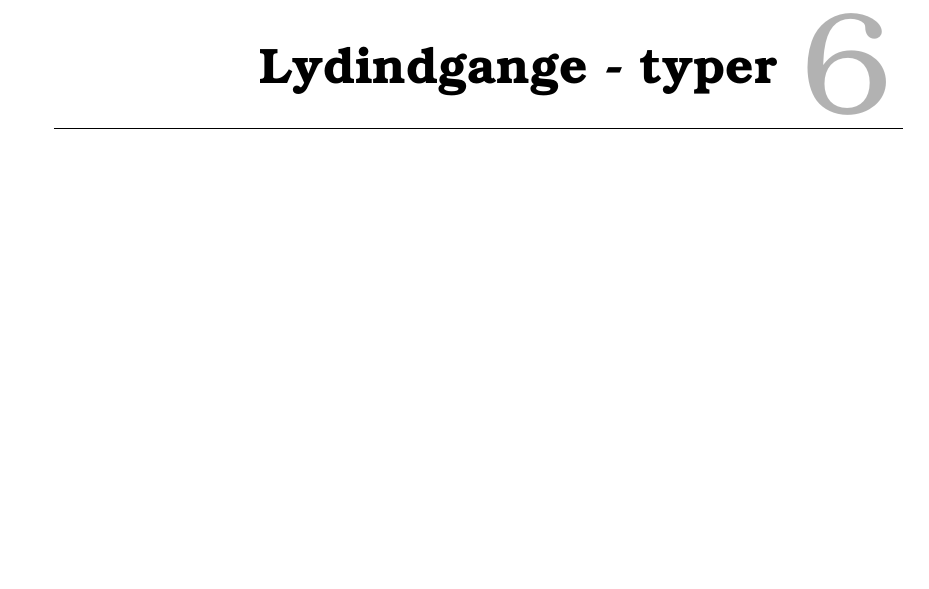
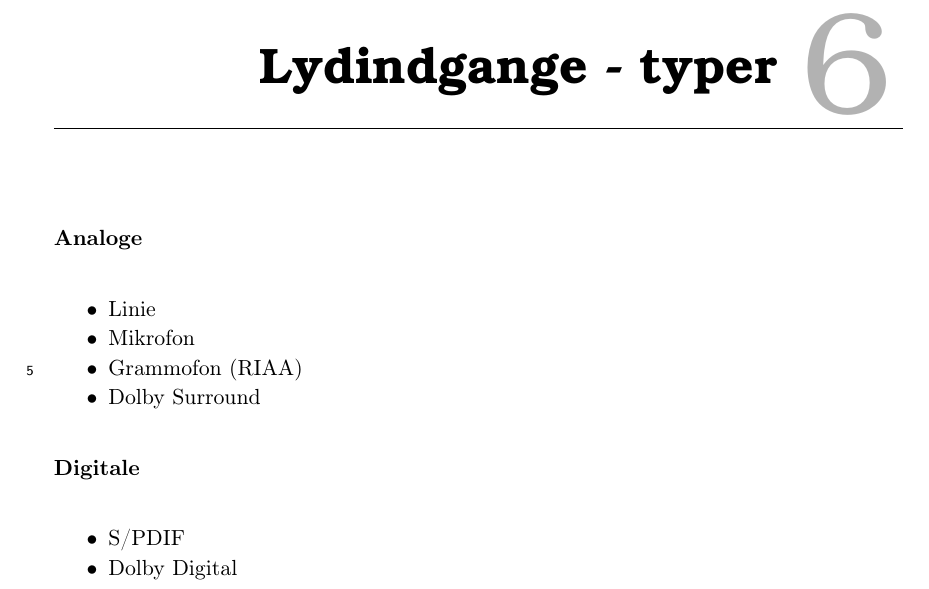
Before and after one commit to stillhunger/aau-eit-p3-2010, a LaTeX thesis (rapport/rapport.tex, which reads rapport/indgange/indgange.tex): part of page 14 of 19, cut so that both start at the same text, the shorter picture padded with empty space. Compiled offline with pdfLaTeX.

Commit message:
Indgange

```diff
--- a/rapport/indgange/indgange.tex
+++ b/rapport/indgange/indgange.tex
@@ -1,2 +1,15 @@
 \chapter{Lydindgange - typer}
 \label{indgange}
+\textbf{Analoge}
+\begin{itemize}
+\item{Linie}
+\item{Mikrofon}
+\item{Grammofon (RIAA)}
+\item{Dolby Surround}
+\end{itemize}
+
+\textbf{Digitale}
+\begin{itemize}
+\item{S/PDIF}
+\item{Dolby Digital}
+\end{itemize}
```
